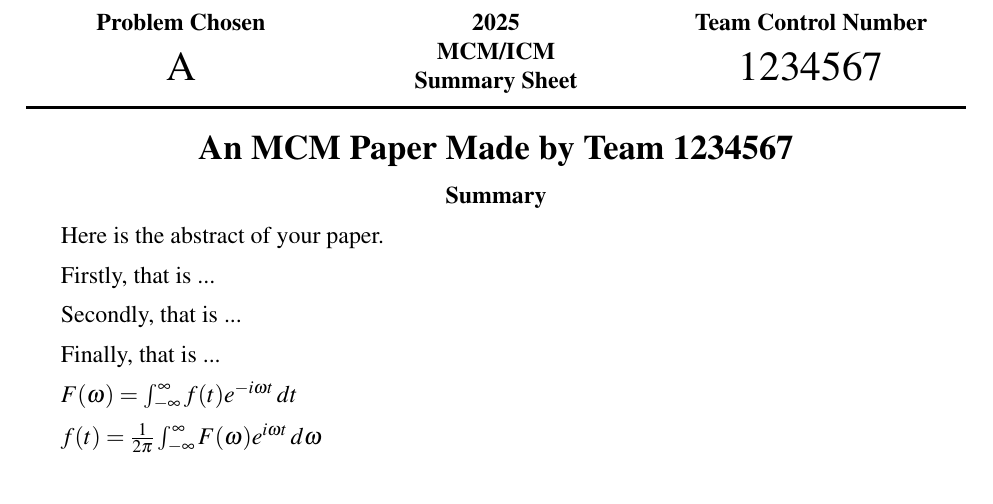
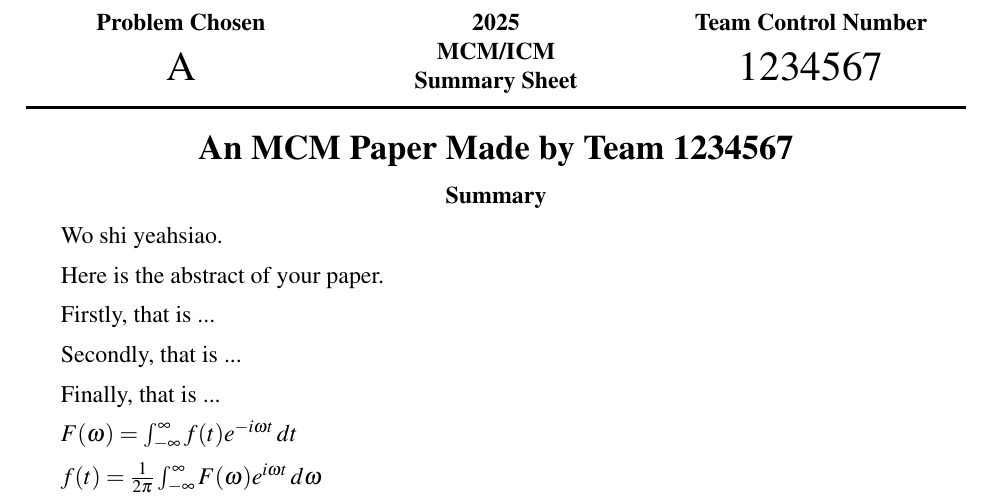
Before and after one commit to JaredYe04/2025_codium_veritas_2506135, a LaTeX paper (论文/PAPER.tex): part of page 1 of 8, cut so that both start at the same text. Compiled offline with pdfLaTeX.

Commit message:
更新论文

```diff
--- a/论文/PAPER.tex
+++ b/论文/PAPER.tex
@@ -22,6 +22,12 @@
 
 
 % 注释里面有中文是没有问题的
+
+
+%中文注释可以。
+
+Wo shi yeahsiao.
+
     Here is the abstract of your paper.
 
     Firstly, that is ...
```
Also changed, not shown: 论文/PAPER.pdf, 2 other files.
